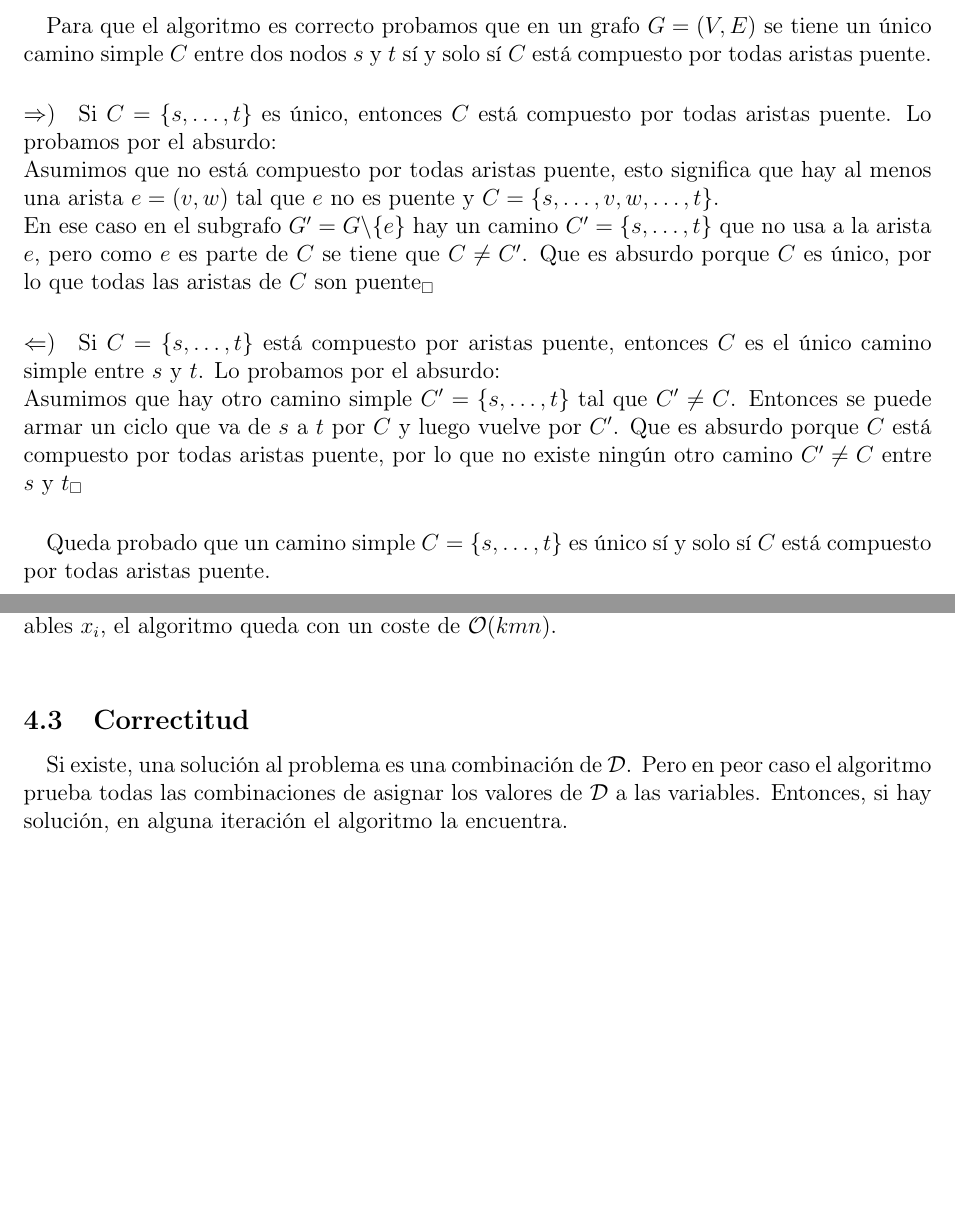
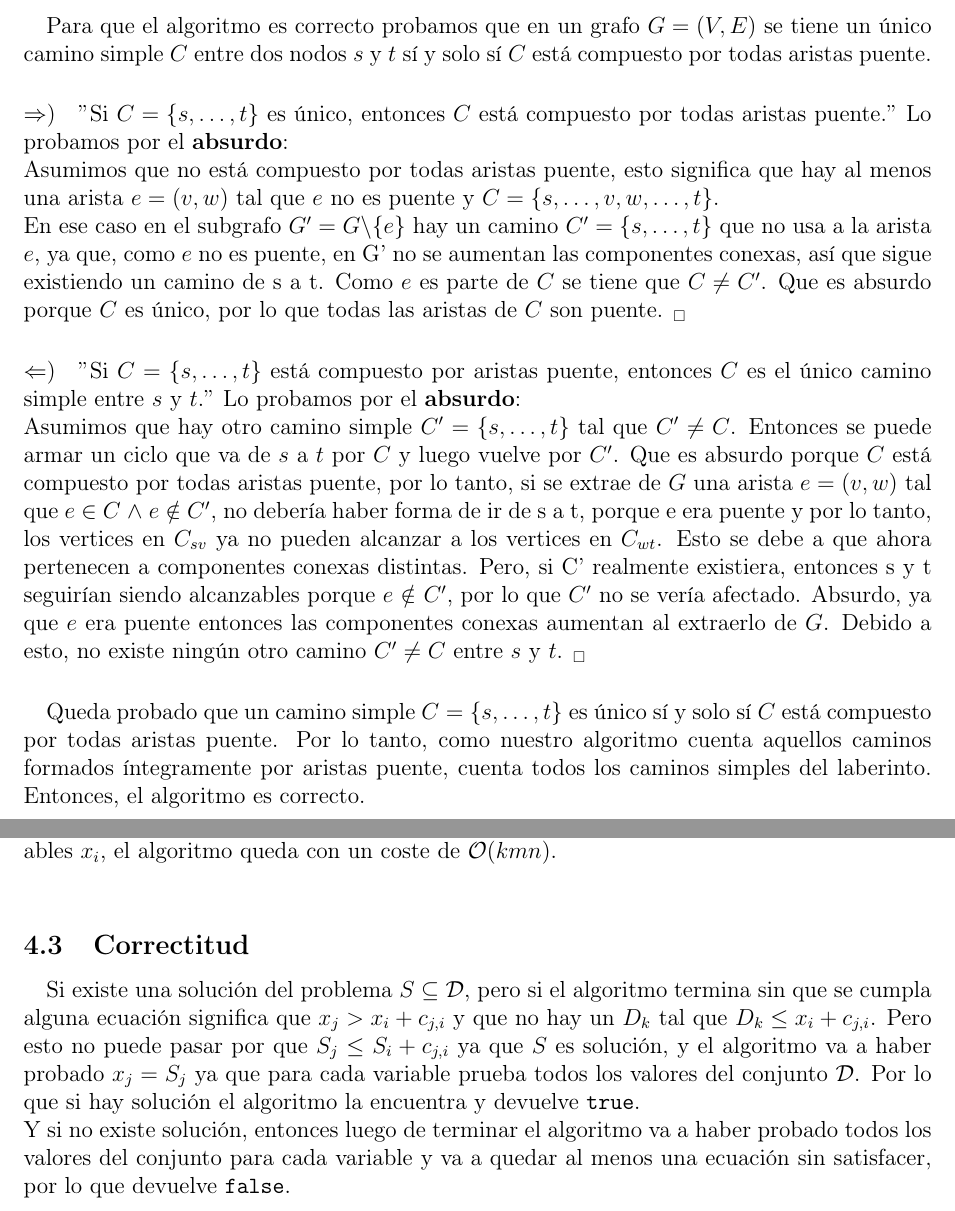
Before and after one commit to GalileoCap/f_algo3_tp2, a LaTeX paper (informe/main.tex, which reads informe/sections/ejercicio1.tex, informe/sections/ejercicio4.tex): two parts of pages 4 and 10 of 10, joined at a grey line, cut so that both start at the same text, the shorter picture padded with empty space. Compiled offline with pdfLaTeX.

Commit message:
INF: OK: Reentrega

```diff
--- a/informe/sections/ejercicio1.tex
+++ b/informe/sections/ejercicio1.tex
@@ -68,12 +68,12 @@ Finalmente hacemos DFS sobre este subgrafo marcando a cada nodo con la raíz de
 
 \paragraph{} Para que el algoritmo es correcto probamos que en un grafo \(G = (V, E)\) se tiene un único camino simple \(C\) entre dos nodos \(s\) y \(t\) sí y solo sí \(C\) está compuesto por todas aristas puente.
 
-\paragraph{\(\Rightarrow)\)} Si \(C = \{s, \ldots, t\}\) es único, entonces \(C\) está compuesto por todas aristas puente. Lo probamos por el absurdo: \\
+\paragraph{\(\Rightarrow)\)} $"$Si \(C = \{s, \ldots, t\}\) es único, entonces \(C\) está compuesto por todas aristas puente.$"$ Lo probamos por el \textbf{absurdo}: \\
 Asumimos que no está compuesto por todas aristas puente, esto significa que hay al menos una arista \(e = (v, w)\) tal que \(e\) no es puente y \(C = \{s, \ldots, v, w, \ldots, t\}\). \\
-En ese caso en el subgrafo \(G' = G \backslash \{e\}\) hay un camino \(C' = \{s, \ldots, t\}\) que no usa a la arista \(e\), pero como \(e\) es parte de \(C\) se tiene que \(C \neq C'\). Que es absurdo porque \(C\) es único, por lo que todas las aristas de \(C\) son puente\done
-\paragraph{\(\Leftarrow)\)} Si \(C = \{s, \ldots, t\}\) está compuesto por aristas puente, entonces \(C\) es el único camino simple entre \(s\)  y \(t\). Lo probamos por el absurdo: \\
-Asumimos que hay otro camino simple \(C' = \{s, \ldots, t\}\) tal que \(C' \neq C\). Entonces se puede armar un ciclo que va de \(s\) a \(t\) por \(C\) y luego vuelve por \(C'\). Que es absurdo porque \(C\) está compuesto por todas aristas puente, por lo que no existe ningún otro camino \(C' \neq C\) entre \(s\) y \(t\)\done
+En ese caso en el subgrafo \(G' = G \backslash \{e\}\) hay un camino \(C' = \{s, \ldots, t\}\) que no usa a la arista \(e\), ya que, como \(e\) no es puente, en G' no se aumentan las componentes conexas, así que sigue existiendo un camino de s a t. Como \(e\) es parte de \(C\) se tiene que \(C \neq C'\). Que es absurdo porque \(C\) es único, por lo que todas las aristas de \(C\) son puente. \done
+\paragraph{\(\Leftarrow)\)} $"$Si \(C = \{s, \ldots, t\}\) está compuesto por aristas puente, entonces \(C\) es el único camino simple entre \(s\)  y \(t\).$"$ Lo probamos por el \textbf{absurdo}: \\
+Asumimos que hay otro camino simple \(C' = \{s, \ldots, t\}\) tal que \(C' \neq C\). Entonces se puede armar un ciclo que va de \(s\) a \(t\) por \(C\) y luego vuelve por \(C'\). Que es absurdo porque \(C\) está compuesto por todas aristas puente, por lo tanto, si se extrae de \(G\) una arista \(e = (v, w)\) tal que \(e\) $\in$ \(C\) $\land$ \(e\) $\notin$ \(C'\), no debería haber forma de ir de s a t, porque e era puente y por lo tanto, los vertices en $C_{sv}$ ya no pueden alcanzar a los vertices en $C_{wt}$. Esto se debe a que ahora pertenecen a componentes conexas distintas. Pero, si C' realmente existiera, entonces s y t seguirían siendo alcanzables porque \(e\) $\notin$ \(C'\), por lo que \(C'\) no se vería afectado. Absurdo, ya que \(e\) era puente entonces las componentes conexas aumentan al extraerlo de \(G\). Debido a esto, no existe ningún otro camino \(C' \neq C\) entre \(s\) y \(t\). \done
 
-\paragraph{} Queda probado que un camino simple \(C = \{s, \ldots, t\}\) es único sí y solo sí \(C\) está compuesto por todas aristas puente.
+\paragraph{} Queda probado que un camino simple \(C = \{s, \ldots, t\}\) es único sí y solo sí \(C\) está compuesto por todas aristas puente. Por lo tanto, como nuestro algoritmo cuenta aquellos caminos formados íntegramente por aristas puente, cuenta todos los caminos simples del laberinto. Entonces, el algoritmo es correcto.
 
 \end{document}
--- a/informe/sections/ejercicio4.tex
+++ b/informe/sections/ejercicio4.tex
@@ -19,6 +19,7 @@ En peor caso se reduce a una sola variable en cada paso, probando las \(m\) posi
 \subsection{Correctitud}
 \label{sec:ej4-proof}
 
-\paragraph{} Si existe, una solución al problema es una combinación de \(\mathcal{D}\). Pero en peor caso el algoritmo prueba todas las combinaciones de asignar los valores de \(\mathcal{D}\) a las variables. Entonces, si hay solución, en alguna iteración el algoritmo la encuentra.
+\paragraph{} Si existe una solución del problema \(S \subseteq \mathcal{D}\), pero si el algoritmo termina sin que se cumpla alguna ecuación significa que \(x_{j} > x_{i} + c_{j,i}\) y que no hay un \(D_{k}\) tal que \(D_k \leq x_{i} + c_{j,i}\). Pero esto no puede pasar por que \(S_{j} \leq S_{i} + c_{j,i}\) ya que \(S\) es solución, y el algoritmo va a haber probado \(x_{j} = S_{j}\) ya que para cada variable prueba todos los valores del conjunto \(\mathcal{D}\). Por lo que si hay solución el algoritmo la encuentra y devuelve \texttt{true}. \\
+Y si no existe solución, entonces luego de terminar el algoritmo va a haber probado todos los valores del conjunto para cada variable y va a quedar al menos una ecuación sin satisfacer, por lo que devuelve \texttt{false}.
 
 \end{document}
```
Also changed, not shown: informe/sections/ejercicio3.tex (+13 -5 lines).
